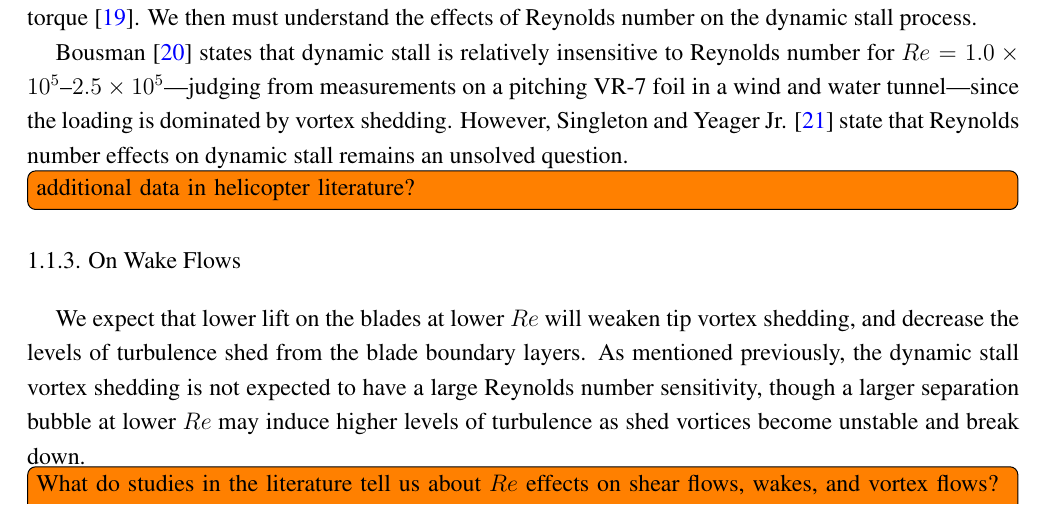
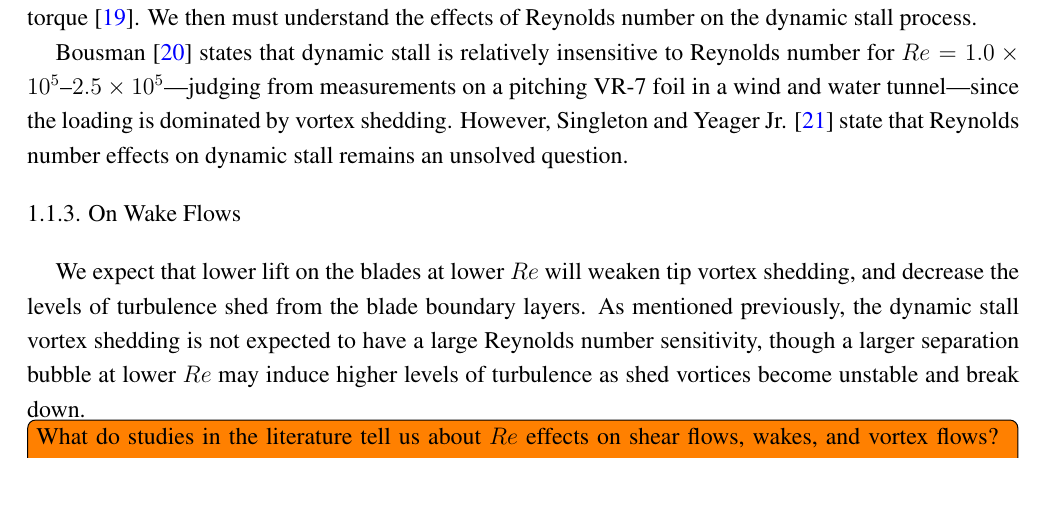
Before and after one commit to petebachant/CFT-Re-dep-paper, a LaTeX paper (paper.tex): part of page 5 of 18, cut so that both start at the same text. Compiled offline with pdfLaTeX.

Commit message:
Move todo item to GH issues

```diff
--- a/paper.tex
+++ b/paper.tex
@@ -296,8 +296,6 @@ insensitive to Reynolds number for $Re=1.0 \times 10^5$--$2.5 \times
 tunnel---since the loading is dominated by vortex shedding. However, Singleton
 and Yeager Jr. \cite{Singleton2000} state that Reynolds number effects on
 dynamic stall remains an unsolved question.
-
-\todo[inline]{additional data in helicopter literature?}
 
 
 \subsubsection{On Wake Flows}
```
